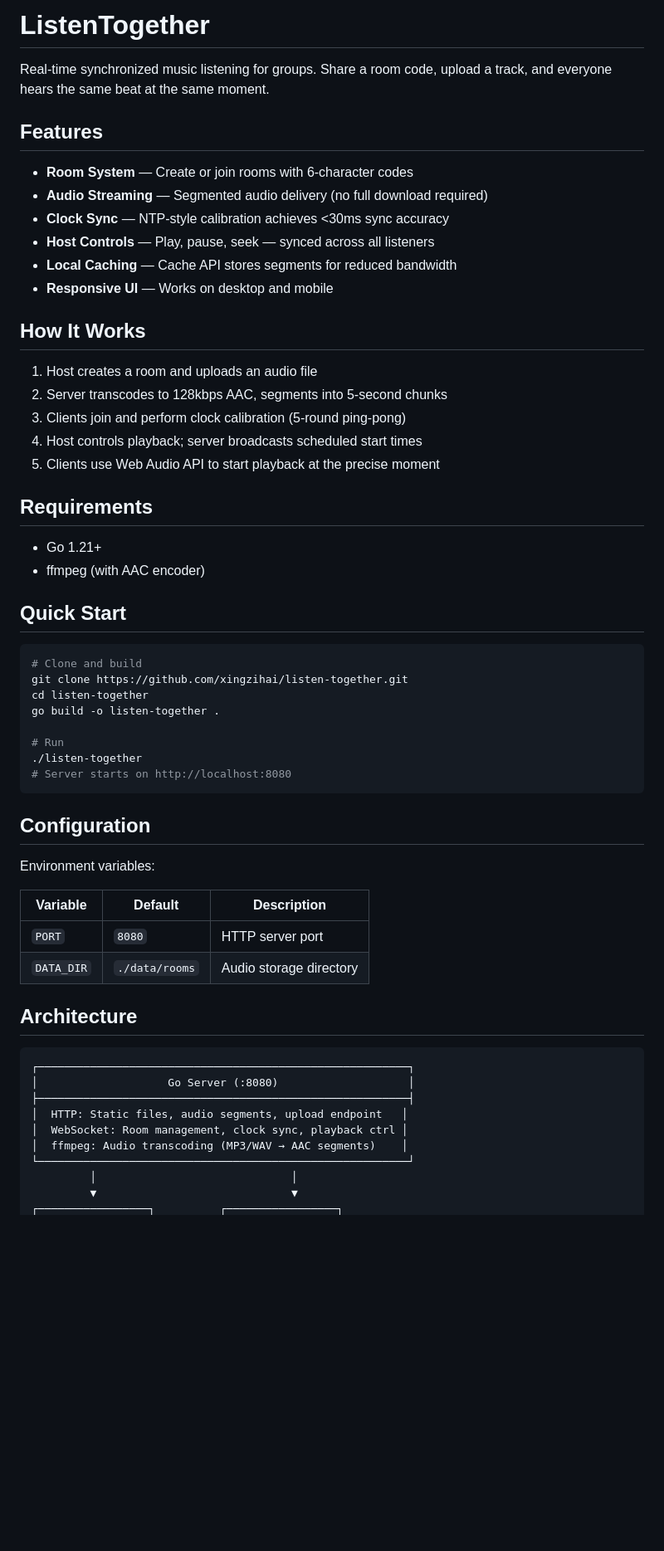
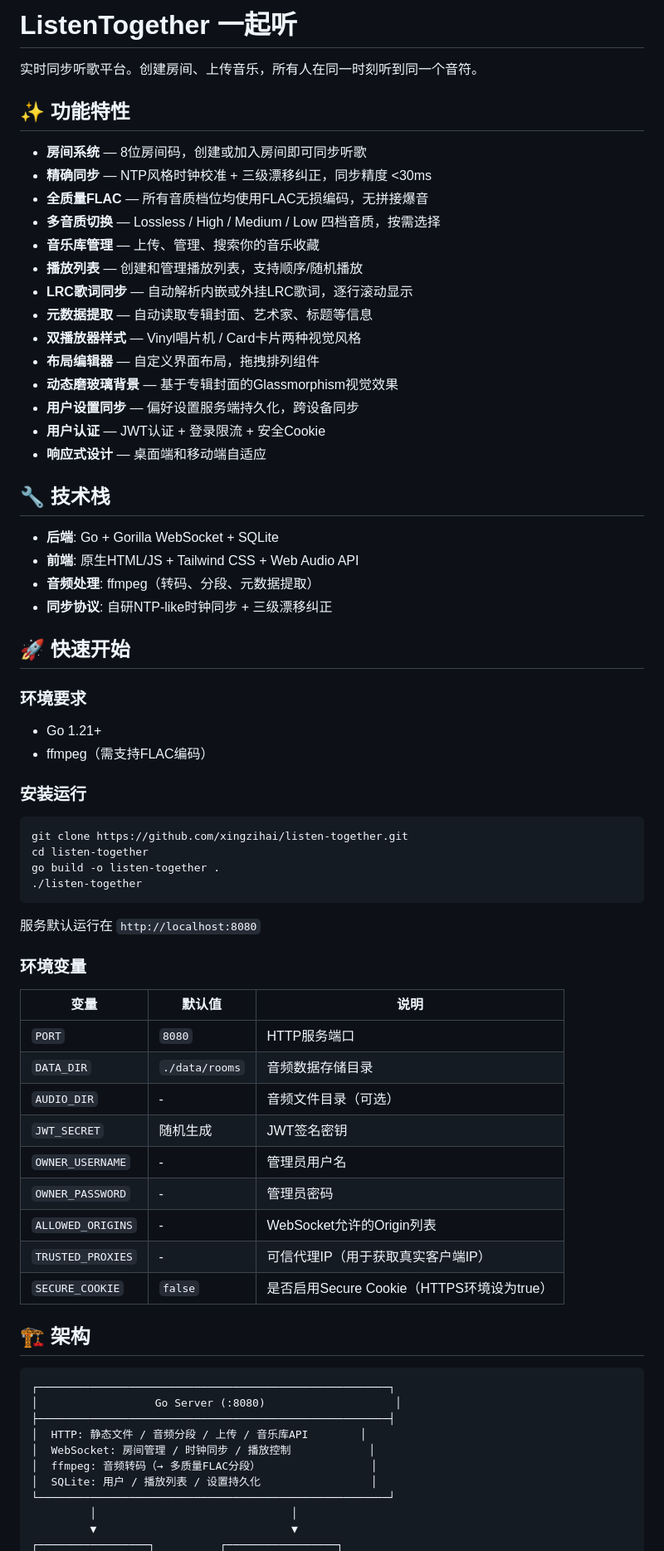
Before and after one commit to xingzihai/listen-together, a Markdown page: README.md, the part around one of its changes. Shown at 83% size. Drawn GitHub-style; blank space fills up the shorter version.

Commit message:
docs: 更新README为中文，补充v0.7功能特性

````diff
--- a/README.md
+++ b/README.md
@@ -1,61 +1,74 @@
-# ListenTogether
+# ListenTogether 一起听
 
-Real-time synchronized music listening for groups. Share a room code, upload a track, and everyone hears the same beat at the same moment.
+实时同步听歌平台。创建房间、上传音乐，所有人在同一时刻听到同一个音符。
 
-## Features
+## ✨ 功能特性
 
-- **Room System** — Create or join rooms with 6-character codes
-- **Audio Streaming** — Segmented audio delivery (no full download required)
-- **Clock Sync** — NTP-style calibration achieves <30ms sync accuracy
-- **Host Controls** — Play, pause, seek — synced across all listeners
-- **Local Caching** — Cache API stores segments for reduced bandwidth
-- **Responsive UI** — Works on desktop and mobile
+- **房间系统** — 8位房间码，创建或加入房间即可同步听歌
+- **精确同步** — NTP风格时钟校准 + 三级漂移纠正，同步精度 <30ms
+- **全质量FLAC** — 所有音质档位均使用FLAC无损编码，无拼接爆音
+- **多音质切换** — Lossless / High / Medium / Low 四档音质，按需选择
+- **音乐库管理** — 上传、管理、搜索你的音乐收藏
+- **播放列表** — 创建和管理播放列表，支持顺序/随机播放
+- **LRC歌词同步** — 自动解析内嵌或外挂LRC歌词，逐行滚动显示
+- **元数据提取** — 自动读取专辑封面、艺术家、标题等信息
+- **双播放器样式** — Vinyl唱片机 / Card卡片两种视觉风格
+- **布局编辑器** — 自定义界面布局，拖拽排列组件
+- **动态磨玻璃背景** — 基于专辑封面的Glassmorphism视觉效果
+- **用户设置同步** — 偏好设置服务端持久化，跨设备同步
+- **用户认证** — JWT认证 + 登录限流 + 安全Cookie
+- **响应式设计** — 桌面端和移动端自适应
 
-## How It Works
+## 🔧 技术栈
 
-1. Host creates a room and uploads an audio file
-2. Server transcodes to 128kbps AAC, segments into 5-second chunks
-3. Clients join and perform clock calibration (5-round ping-pong)
-4. Host controls playback; server broadcasts scheduled start times
-5. Clients use Web Audio API to start playback at the precise moment
+- **后端**: Go + Gorilla WebSocket + SQLite
+- **前端**: 原生HTML/JS + Tailwind CSS + Web Audio API
+- **音频处理**: ffmpeg（转码、分段、元数据提取）
+- **同步协议**: 自研NTP-like时钟同步 + 三级漂移纠正
 
-## Requirements
+## 🚀 快速开始
+
+### 环境要求
 
 - Go 1.21+
-- ffmpeg (with AAC encoder)
+- ffmpeg（需支持FLAC编码）
 
-## Quick Start
+### 安装运行
 
 ```bash
-# Clone and build
 git clone https://github.com/xingzihai/listen-together.git
 cd listen-together
 go build -o listen-together .
-
-# Run
 ./listen-together
-# Server starts on http://localhost:8080
 ```
 
-## Configuration
+服务默认运行在 `http://localhost:8080`
 
-Environment variables:
+### 环境变量
 
-| Variable | Default | Description |
-|----------|---------|-------------|
-| `PORT` | `8080` | HTTP server port |
-| `DATA_DIR` | `./data/rooms` | Audio storage directory |
+| 变量 | 默认值 | 说明 |
+|------|--------|------|
+| `PORT` | `8080` | HTTP服务端口 |
+| `DATA_DIR` | `./data/rooms` | 音频数据存储目录 |
+| `AUDIO_DIR` | - | 音频文件目录（可选） |
+| `JWT_SECRET` | 随机生成 | JWT签名密钥 |
+| `OWNER_USERNAME` | - | 管理员用户名 |
+| `OWNER_PASSWORD` | - | 管理员密码 |
+| `ALLOWED_ORIGINS` | - | WebSocket允许的Origin列表 |
+| `TRUSTED_PROXIES` | - | 可信代理IP（用于获取真实客户端IP） |
+| `SECURE_COOKIE` | `false` | 是否启用Secure Cookie（HTTPS环境设为true） |
 
-## Architecture
+## 🏗️ 架构
 
 ```
-┌─────────────────────────────────────────────────────────┐
-│                    Go Server (:8080)                    │
-├─────────────────────────────────────────────────────────┤
-│  HTTP: Static files, audio segments, upload endpoint   │
-│  WebSocket: Room management, clock sync, playback ctrl │
-│  ffmpeg: Audio transcoding (MP3/WAV → AAC segments)    │
-└─────────────────────────────────────────────────────────┘
+┌──────────────────────────────────────────────────────┐
+│                  Go Server (:8080)                    │
+├──────────────────────────────────────────────────────┤
+│  HTTP: 静态文件 / 音频分段 / 上传 / 音乐库API        │
+│  WebSocket: 房间管理 / 时钟同步 / 播放控制            │
+│  ffmpeg: 音频转码（→ 多质量FLAC分段）                 │
+│  SQLite: 用户 / 播放列表 / 设置持久化                 │
+└──────────────────────────────────────────────────────┘
          │                              │
          ▼                              ▼
 ┌─────────────────┐          ┌─────────────────┐
````
Also changed, not shown: other parts of README.md (+39 -29 lines).
